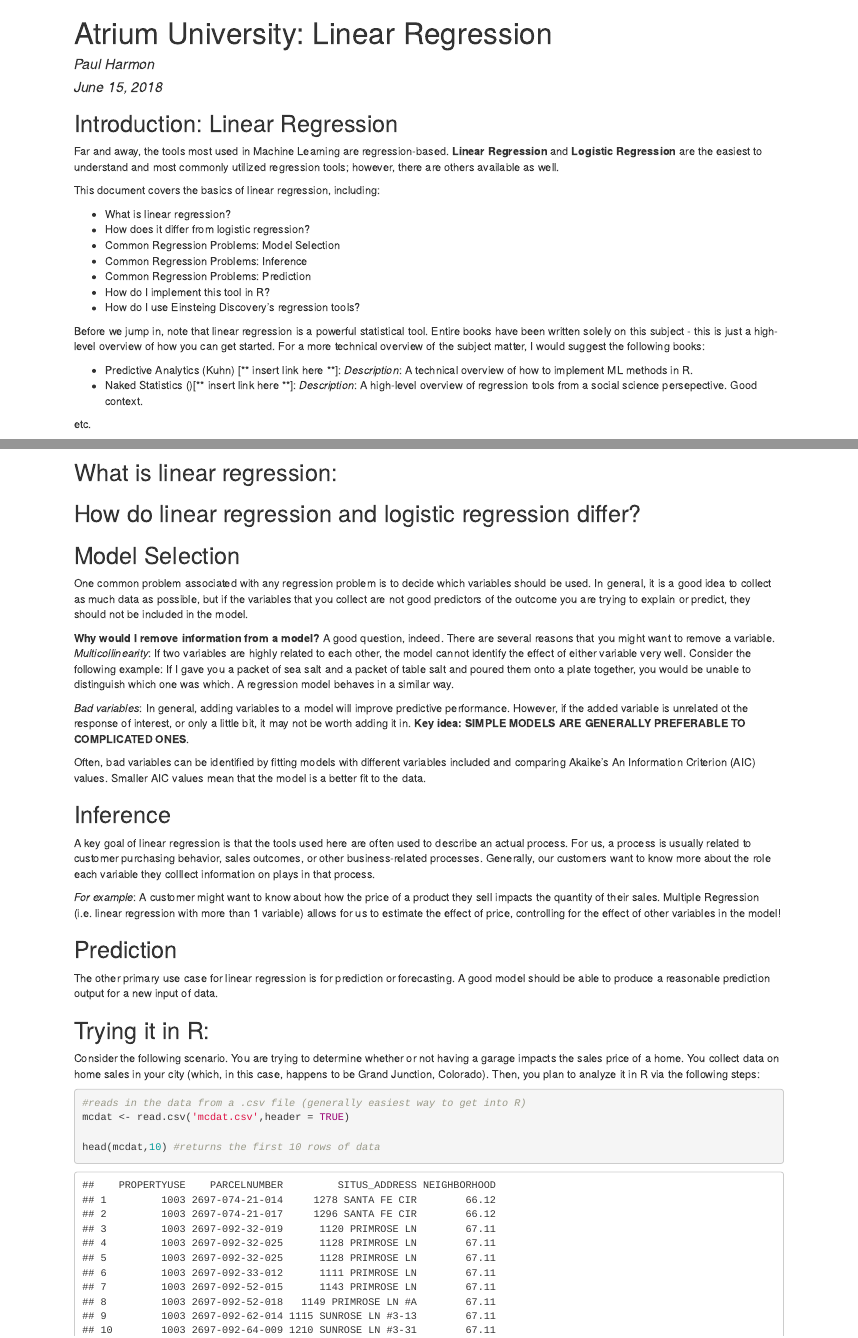
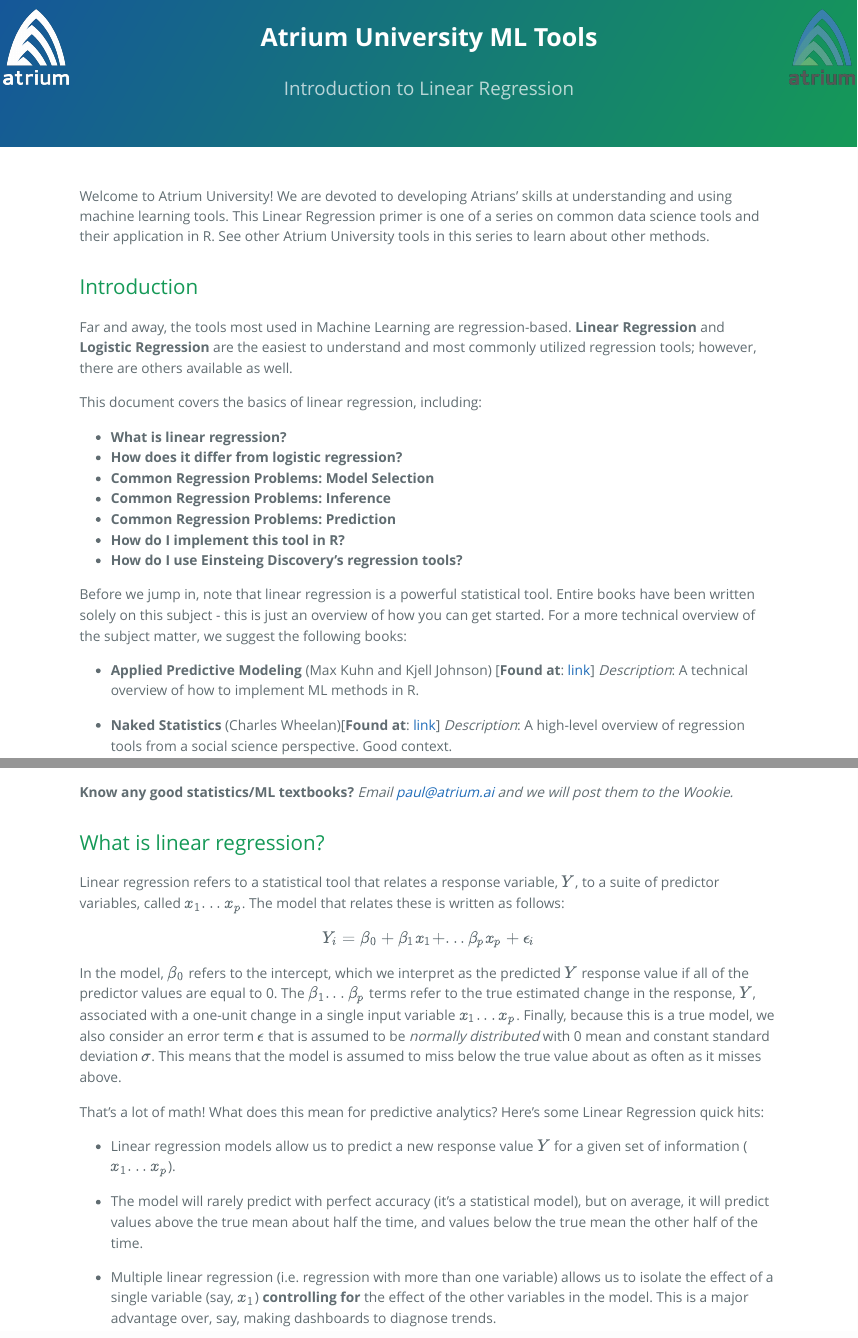
Before and after one commit to paulharmongj/MesaCountyRegression_Teach, an R Markdown document (HTML_linear_regression.Rmd): the page in a window 1100 px wide, from its top, and a second part further down, joined at a grey line. The pictures show the output file HTML_linear_regression.html that the author committed with the source, opened offline; long lines of code are wrapped.

Commit message:
adding changes to the file, with images

````diff
--- a/HTML_linear_regression.Rmd
+++ b/HTML_linear_regression.Rmd
@@ -1,4 +1,3 @@
 ---
-title: "Atrium University: Linear Regression"
-author: "Paul Harmon"
-date: "June 15, 2018"
+title: "Atrium University ML Tools"
+subtitle: "Introduction to Linear Regression"
@@ -10,3 +11,12 @@ output:
+```{r, echo=FALSE}
+htmltools::img(src = knitr::image_uri('Atrium_White_Vertical.png'),
+               alt = 'logo',
+               style = 'position:absolute; top:10px; left:2px; padding:2px;height:100px;')
+htmltools::img(src = knitr::image_uri('Atrium_FullColor_Vertical.png'),
+               alt = 'logo',
+               style = 'position:absolute; top:10px; right:2px; padding:2px;height:100px;')
+
+```
 
 ```{r setup, include=FALSE}
 knitr::opts_chunk$set(echo = TRUE)
@@ -14,22 +25,22 @@ library(dplyr)
 ```
+Welcome to Atrium University! We are devoted to developing Atrians' skills at understanding and using machine learning tools. This Linear Regression primer is one of a series on common data science tools and their application in R. See other Atrium University tools in this series to learn about other methods.
 
-## Introduction: Linear Regression
+# Introduction
 
 Far and away, the tools most used in Machine Learning are regression-based. **Linear Regression** and **Logistic Regression** are the easiest to understand and most commonly utilized regression tools; however, there are others available as well.
 
 This document covers the basics of linear regression, including:
 
-+ What is linear regression?
-+ How does it differ from logistic regression?
-+ Common Regression Problems: Model Selection
-+ Common Regression Problems: Inference
-+ Common Regression Problems: Prediction
-+ How do I implement this tool in R?
-+ How do I use Einsteing Discovery's regression tools?
++ **What is linear regression?**
++ **How does it differ from logistic regression?**
++ **Common Regression Problems: Model Selection**
++ **Common Regression Problems: Inference**
++ **Common Regression Problems: Prediction**
++ **How do I implement this tool in R?**
++ **How do I use Einsteing Discovery's regression tools?**
 
-Before we jump in, note that linear regression is a powerful statistical tool. Entire books have been written solely on this subject - this is just a high-level overview of how you can get started. For a more technical overview of the subject matter, I would suggest the following books:
+Before we jump in, note that linear regression is a powerful statistical tool. Entire books have been written solely on this subject - this is just an overview of how you can get started. For a more technical overview of the subject matter, we suggest the following books:
 
-+ Predictive Analytics (Kuhn) [** insert link here **]: *Description*: A technical overview of how to implement ML methods in R.
-+ Naked Statistics ()[** insert link here **]: *Description*: A high-level overview of regression tools from a social science persepective. Good context.
++ **Applied Predictive Modeling** (Max Kuhn and Kjell Johnson) [**Found at**: [link](http://appliedpredictivemodeling.com/)] *Description*: A technical overview of how to implement ML methods in R.
 
-etc.
++ **Naked Statistics** (Charles Wheelan)[**Found at**: [link](https://www.amazon.com/Naked-Statistics-Stripping-Dread-Data-ebook/dp/B007Q6XLF2)]  *Description*: A high-level overview of regression tools from a social science perspective. Good context.
@@ -36,4 +50,17 @@ etc.
+**Know any good statistics/ML textbooks?** *Email paul@atrium.ai and we will post them to the Wookie.*
 
 
 
-##What is linear regression:
+#What is linear regression?
+
+Linear regression refers to a statistical tool that relates a response variable, $Y$, to a suite of  predictor variables, called $x_{1}...x_{p}$.  The model that relates these is written as follows:
+$$Y_{i} = \beta_0 + \beta_1x_1 + ...\beta_px_p + \epsilon_i $$
+In the model, $\beta_0$ refers to the intercept, which we interpret as the predicted $Y$ response value if all of the predictor values are equal to 0. The $\beta_1...\beta_p$ terms refer to the true estimated change in the response, $Y$, associated with a one-unit change in a single input variable $x_1...x_p$.  Finally, because this is a true model, we also consider an error term $\epsilon$ that is assumed to be *normally distributed* with 0 mean and constant standard deviation $\sigma$. This means that the model is assumed to miss below the true value about as often as it misses above.
+
+That's a lot of math! What does this mean for predictive analytics? Here's some Linear Regression quick hits:
+
++ Linear regression models allow us to predict a new response value $Y$ for a given set of information ($x_1...x_p$).
+
++ The model will rarely predict with perfect accuracy (it's a statistical model), but on average, it will predict values above the true mean about half the time, and values below the true mean the other half of the time.
+
++ Multiple linear regression (i.e. regression with more than one variable) allows us to isolate the effect of a single variable (say, $x_1$) **controlling for** the effect of the other variables in the model. This is a major advantage over, say, making dashboards to diagnose trends.
@@ -44,7 +80,5 @@ etc.
 ## Model Selection
-One common problem associated with any regression problem is to decide which variables should be used. In general, it is a good idea to collect as much data as possible, but if the variables that you collect are not good predictors of the outcome you are trying to explain or predict, they should not be included in the model.
+One common question associated with any regression problem is to decide which variables should be used. In general, it is a good idea to collect as much data as possible, but if the variables that you collect are not good predictors of the outcome you are trying to explain or predict, they should not be included in the model.
 
 **Why would I remove information from a model?** A good question, indeed. There are several reasons that you might want to remove a variable.
-*Multicollinearity*: If two variables are highly related to each other, the model cannot identify the effect of either variable very well. Consider the following example: If I gave you a packet of sea salt and a packet of table salt and poured them onto a plate together, you would be unable to distinguish which one was which. A regression model behaves in a similar way.
 
-*Bad variables*: In general, adding variables to a model will improve predictive performance. However, if the added variable is unrelated ot the response of interest, or only a little bit, it may not be worth adding it in. **Key idea: SIMPLE MODELS ARE GENERALLY PREFERABLE TO COMPLICATED ONES**.
@@ -54,7 +103,7 @@ Often, bad variables can be identified by fitting models with different variable
 
 ## Inference
 
-A key goal of linear regression is that the tools used here are often used to describe an actual process. For us, a process is usually related to customer purchasing behavior, sales outcomes, or other business-related processes. Generally, our customers want to know more about the role each variable they colllect information on plays in that process.
+A key goal of linear regression is that the tools used here are often used to describe an actual process. For us, a process is usually related to customer purchasing behavior, sales outcomes, or other business-related processes. Generally, our customers want to know more about the role each variable they collect information on plays in that process.
 
 *For example*: A customer might want to know about how the price of a product they sell impacts the quantity of their sales. Multiple Regression (i.e. linear regression with more than 1 variable) allows for us to estimate the effect of price, controlling for the effect of other variables in the model!
 
````
Also changed, not shown: Atrium_FullColor_Horizontal.png (added), Atrium_FullColor_Vertical.png (added), Atrium_White_Vertical.png (added), Figures/linearvslogistic.jpg (added), Figures/linearvslogistic.png (added), HTML_linear_regression.html, HTML_linear_regression_files/figure-html/unnamed-chunk-3-1.png (deleted), Rplots.pdf, HTML_linear_regression.Rmd (47 more changed lines).
